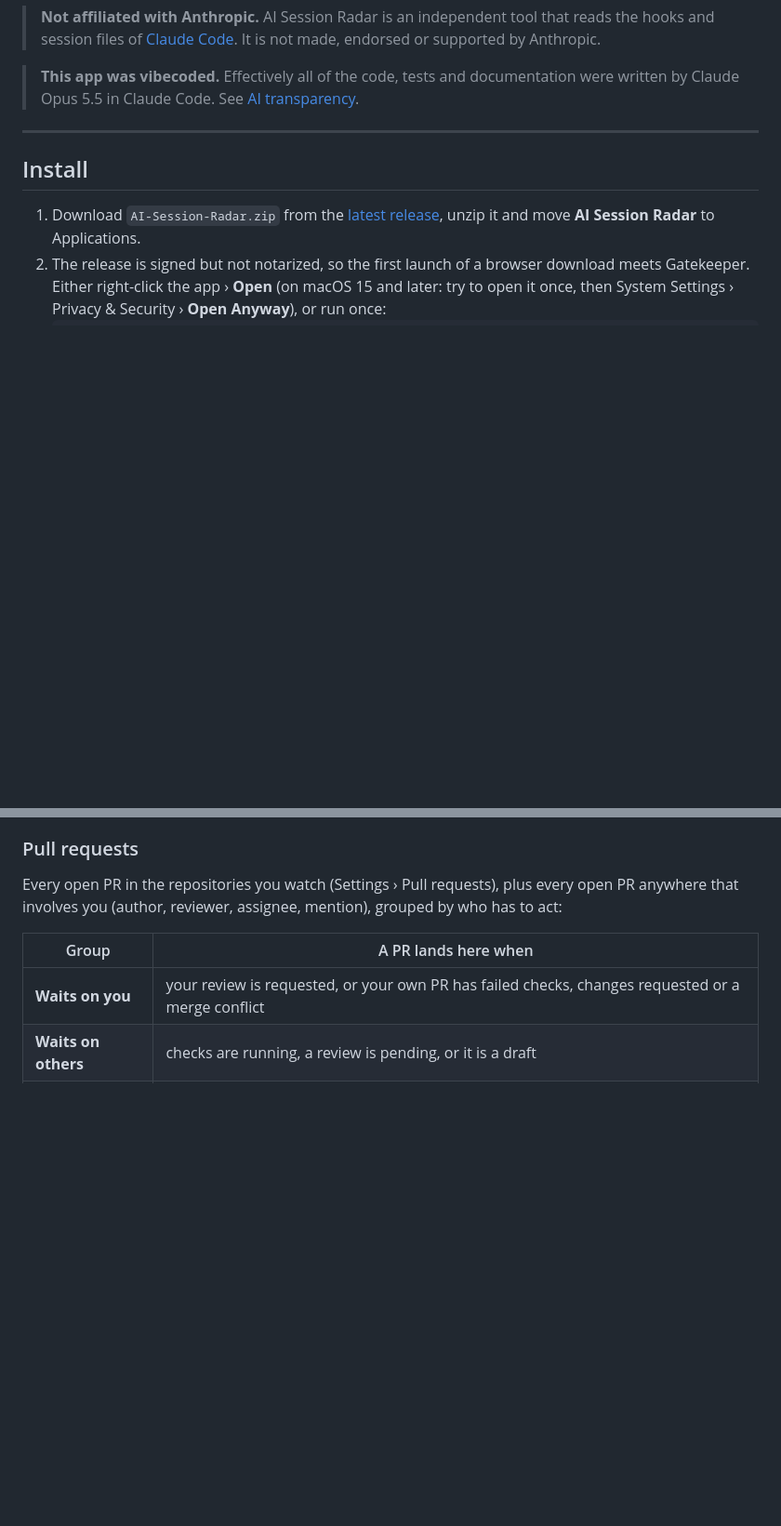
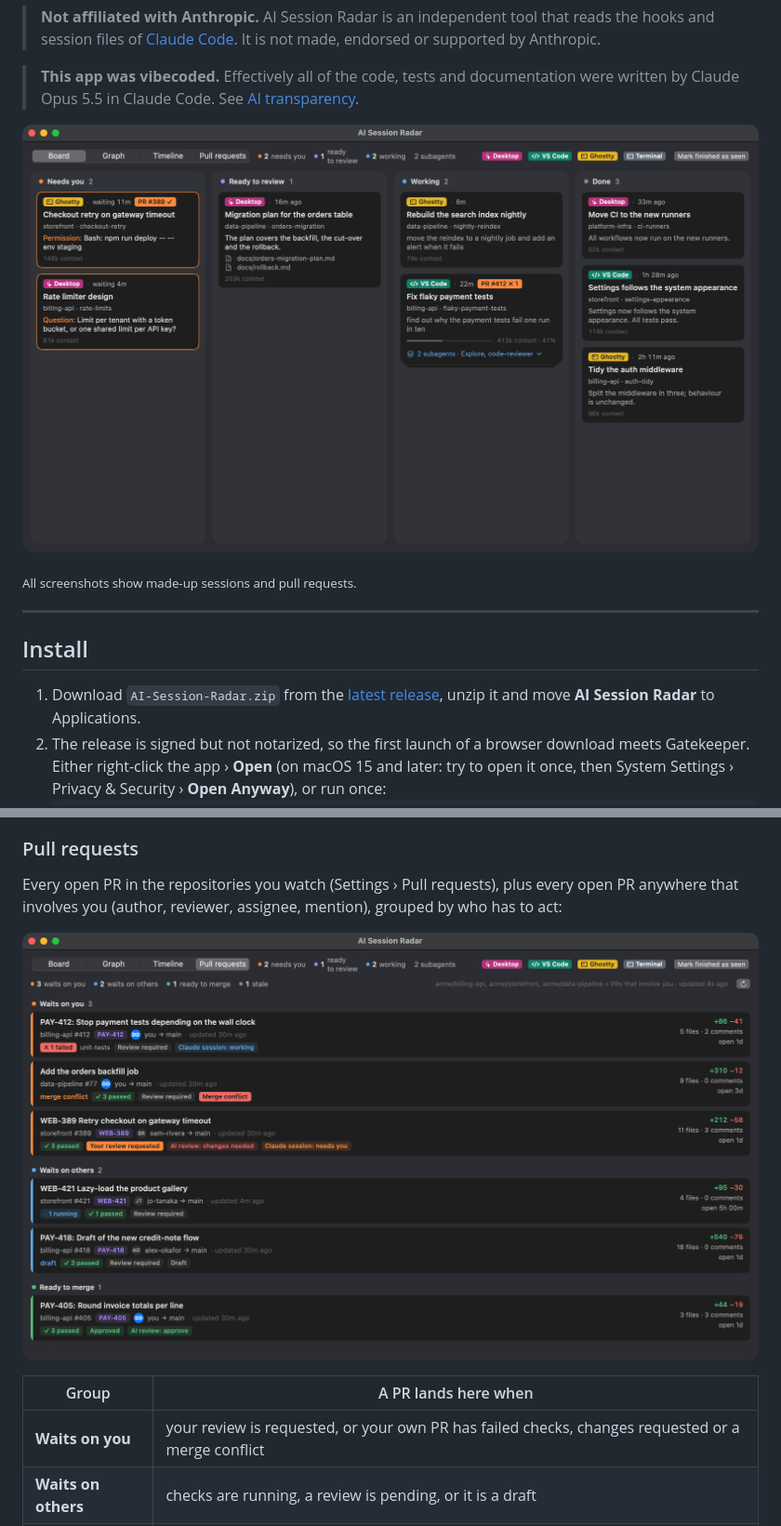
Before and after one commit to rwijnen/ai-session-radar, a Markdown page: README.md, 2 parts joined by grey strips. Shown at 93% size. Drawn GitHub-style; pictures changed too: Docs/screenshots/board.png (added), Docs/screenshots/pull-requests.png (added); blank space fills up the shorter version.

Commit message:
Add screenshots to the README
The README described four views without showing any. Add the board at
the top, graph and timeline under "What you see", and pull requests in
its own section. They show the real app running on made-up sessions and
pull requests, so nothing private ends up in a public repo.

Co-Authored-By: Claude Opus 5.5 <noreply@anthropic.com>

```diff
--- a/README.md
+++ b/README.md
@@ -19,6 +19,10 @@ AI review. Menu bar app; the board opens in its own window.
 
 > **This app was vibecoded.** Effectively all of the code, tests and documentation were
 > written by Claude Opus 5.5 in Claude Code. See [AI transparency](#ai-transparency).
+
+![The board: sessions in four columns, Needs you, Ready to review, Working and Done](Docs/screenshots/board.png)
+
+<sub>All screenshots show made-up sessions and pull requests.</sub>
 
 ---
 
@@ -113,6 +121,8 @@ front. Picking the right tab there is up to you: neither app allows that from ou
 
 Every open PR in the repositories you watch (Settings › Pull requests), plus every open PR
 anywhere that involves you (author, reviewer, assignee, mention), grouped by who has to act:
+
+![Pull requests view: open PRs grouped by who has to act, with checks, reviews and AI review](Docs/screenshots/pull-requests.png)
 
 | Group | A PR lands here when |
 |---|---|
```
Also changed, not shown: other parts of README.md (+4 -0 lines), Docs/screenshots/graph.png (added), Docs/screenshots/timeline.png (added).
